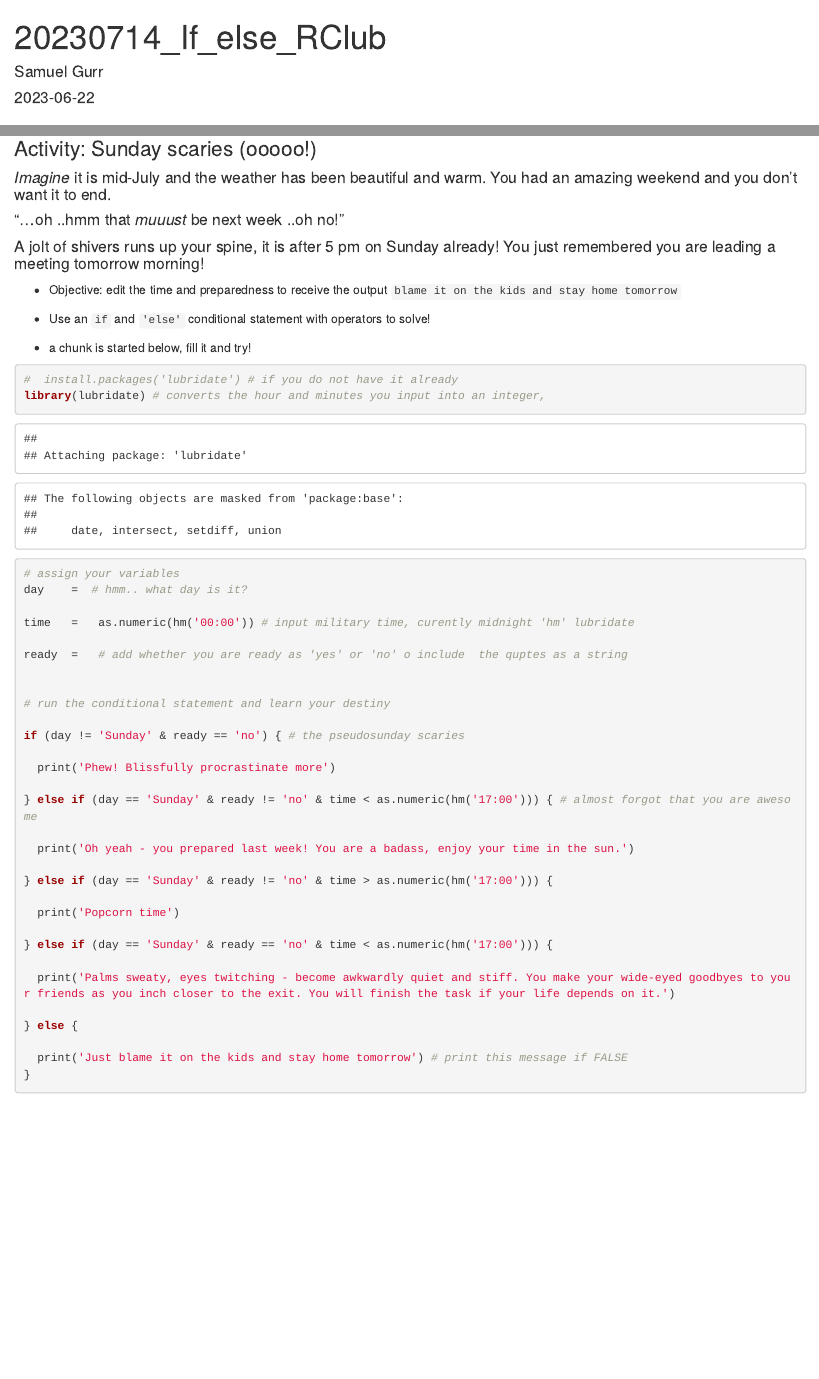
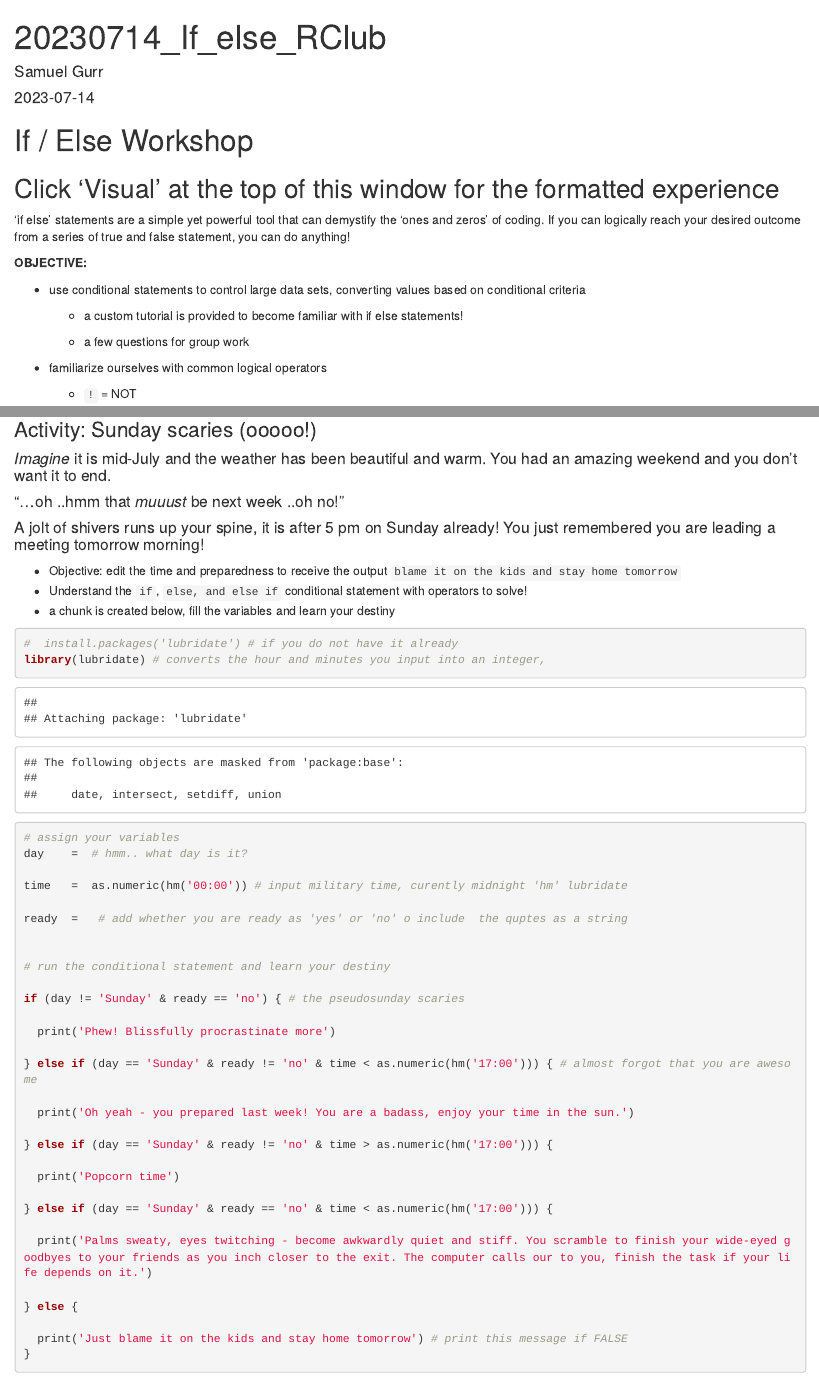
Before and after one commit to SamGurr/RClub, an R Markdown document (sessions/7_14_2023_If_Else/20230714_If_Else_RClub.Rmd): the page in a window 1100 px wide, from its top, and a second part further down, joined at a grey line. Rendered offline with R 4.5, knitr and Pandoc, with nearby package versions; some code elsewhere in the file could not run offline.

Commit message:
add edit to if else workshop

````diff
--- a/sessions/7_14_2023_If_Else/20230714_If_Else_RClub.Rmd
+++ b/sessions/7_14_2023_If_Else/20230714_If_Else_RClub.Rmd
@@ -1,11 +1,13 @@
 ---
 title: "20230714_If_else_RClub"
 author: "Samuel Gurr"
-date: "2023-06-22"
+date: "2023-07-14"
 output: html_document
 ---
 
 # If / Else Workshop
+
+## Click 'Visual' at the top of this window for the formatted experience
 
 'if else' statements are a simple yet powerful tool that can demystify the 'ones and zeros' of coding. If you can logically reach your desired outcome from a series of true and false statement, you can do anything!
 
@@ -174,13 +176,8 @@ if (x < 1 ) { # if x is lass than 1
 #### A jolt of shivers runs up your spine, it is after 5 pm on Sunday already! You just remembered you are leading a meeting tomorrow morning!
 
 -   Objective: edit the time and preparedness to receive the output `blame it on the kids and stay home tomorrow`
-
-```{=html}
-<!-- -->
-```
--   Use an `if` and `'else'` conditional statement with operators to solve!
-
--   a chunk is started below, fill it and try!
+-   Understand the `if`, `else, and else if` conditional statement with operators to solve!
+-   a chunk is created below, fill the variables and learn your destiny
 
 ```{r sunday scaries, include=TRUE}
 #  install.packages('lubridate') # if you do not have it already
@@ -211,7 +208,7 @@ if (day != 'Sunday' & ready == 'no') { # the pseudosunday scaries
 
 } else if (day == 'Sunday' & ready == 'no' & time < as.numeric(hm('17:00'))) {
 
-  print('Palms sweaty, eyes twitching - become awkwardly quiet and stiff. You make your wide-eyed goodbyes to your friends as you inch closer to the exit. You will finish the task if your life depends on it.')
+  print('Palms sweaty, eyes twitching - become awkwardly quiet and stiff. You scramble to finish your wide-eyed goodbyes to your friends as you inch closer to the exit. The computer calls our to you, finish the task if your life depends on it.')
 
 } else {
 
````
Also changed, not shown: sessions/7_14_2023_If_Else/20230714_If_Else_RClub.Rmd (2 more changed lines).
